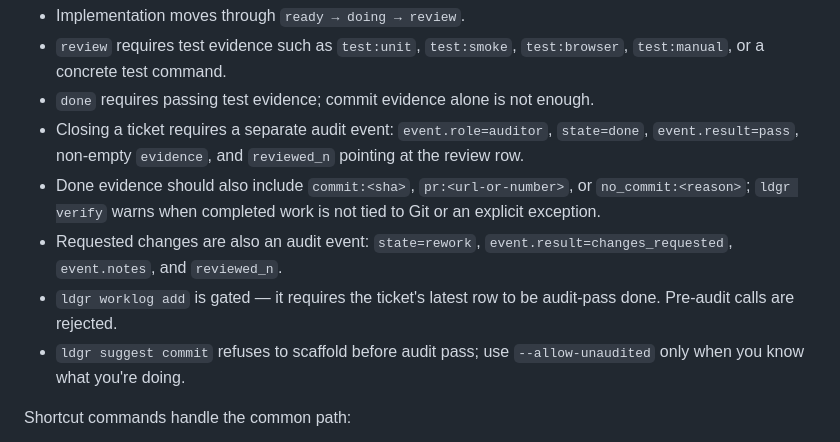
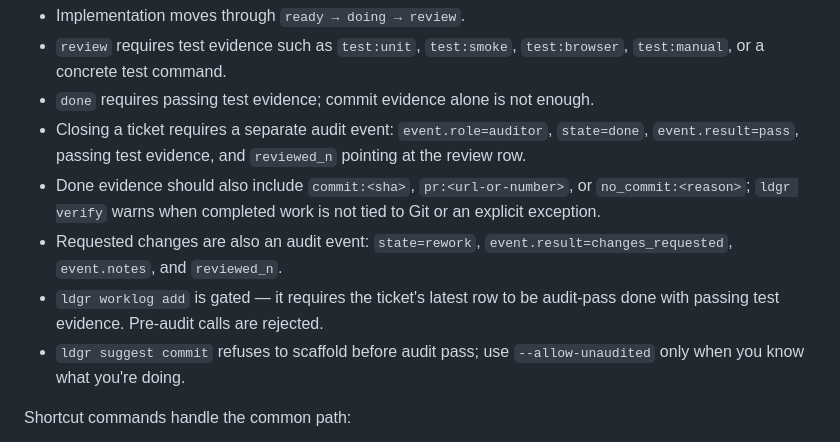
Before and after one commit to hgwk/ldgr, a Markdown page: README.md, the part around the change. Drawn GitHub-style.

Commit message:
docs: align lifecycle evidence wording

```diff
--- a/README.md
+++ b/README.md
@@ -152,7 +152,7 @@ The lifecycle is **enforced**, not advisory:
   `test:browser`, `test:manual`, or a concrete test command.
 - `done` requires passing test evidence; commit evidence alone is not enough.
 - Closing a ticket requires a separate audit event: `event.role=auditor`,
-  `state=done`, `event.result=pass`, non-empty `evidence`, and `reviewed_n`
+  `state=done`, `event.result=pass`, passing test evidence, and `reviewed_n`
   pointing at the review row.
 - Done evidence should also include `commit:<sha>`, `pr:<url-or-number>`, or
   `no_commit:<reason>`; `ldgr verify` warns when completed work is not tied to
@@ -160,7 +160,7 @@ The lifecycle is **enforced**, not advisory:
 - Requested changes are also an audit event: `state=rework`,
   `event.result=changes_requested`, `event.notes`, and `reviewed_n`.
 - `ldgr worklog add` is gated — it requires the ticket's latest row to be
-  audit-pass done. Pre-audit calls are rejected.
+  audit-pass done with passing test evidence. Pre-audit calls are rejected.
 - `ldgr suggest commit` refuses to scaffold before audit pass; use
   `--allow-unaudited` only when you know what you're doing.
 
```
